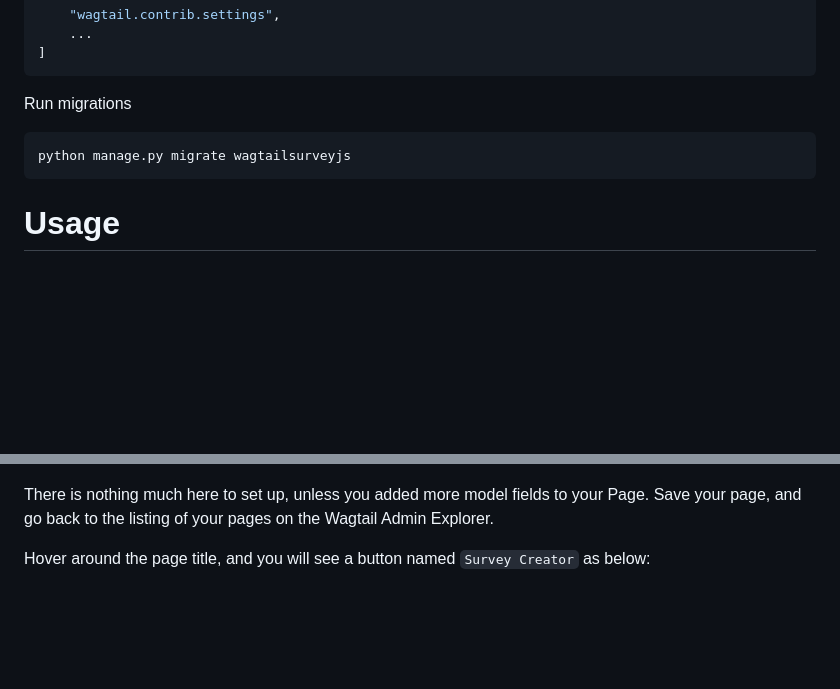
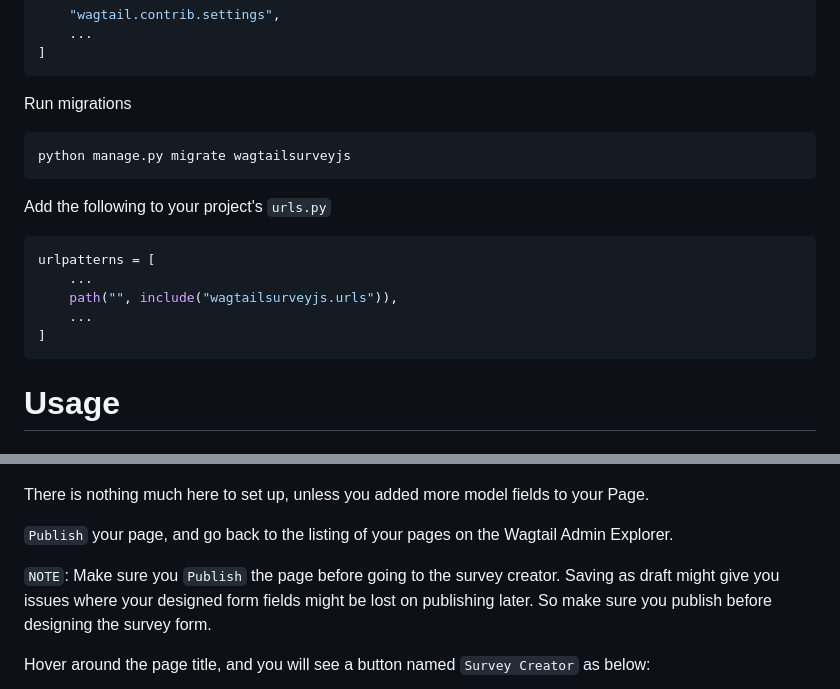
Before and after one commit to erick-otenyo/wagtail-surveyjs, a Markdown page: README.md, 2 parts joined by grey strips. GitHub-like rendering; blank space fills up the shorter version.

````diff
--- a/README.md
+++ b/README.md
@@ -47,6 +47,16 @@ Run migrations
 python manage.py migrate wagtailsurveyjs
 ```
 
+Add the following to your project's `urls.py`
+
+```python
+urlpatterns = [
+    ...
+    path("", include("wagtailsurveyjs.urls")),
+    ...
+]
+```
+
 # Usage
 
 ### Settings
@@ -93,8 +103,12 @@ screenshot below:
 
 ![Sample Survey](screenshots/sample_survey.png)
 
-There is nothing much here to set up, unless you added more model fields to your Page. Save your page, and go back to
-the listing of your pages on the Wagtail Admin Explorer.
+There is nothing much here to set up, unless you added more model fields to your Page.
+
+`Publish` your page, and go back to the listing of your pages on the Wagtail Admin Explorer.
+
+`NOTE`: Make sure you `Publish` the page before going to the survey creator. Saving as draft might give you issues where
+your designed form fields might be lost on publishing later. So make sure you publish before designing the survey form.
 
 Hover around the page title, and you will see a button named `Survey Creator` as below:
 
````
